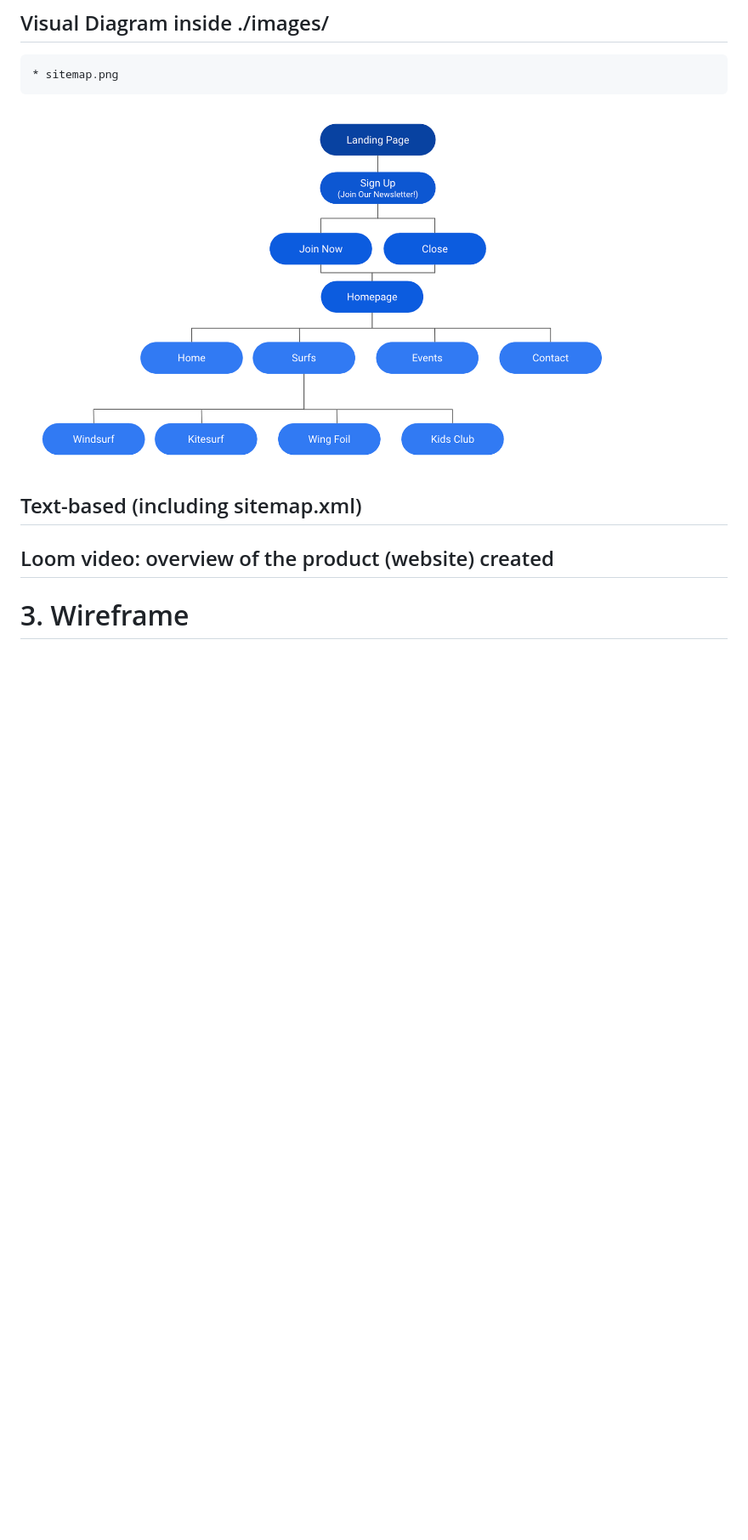
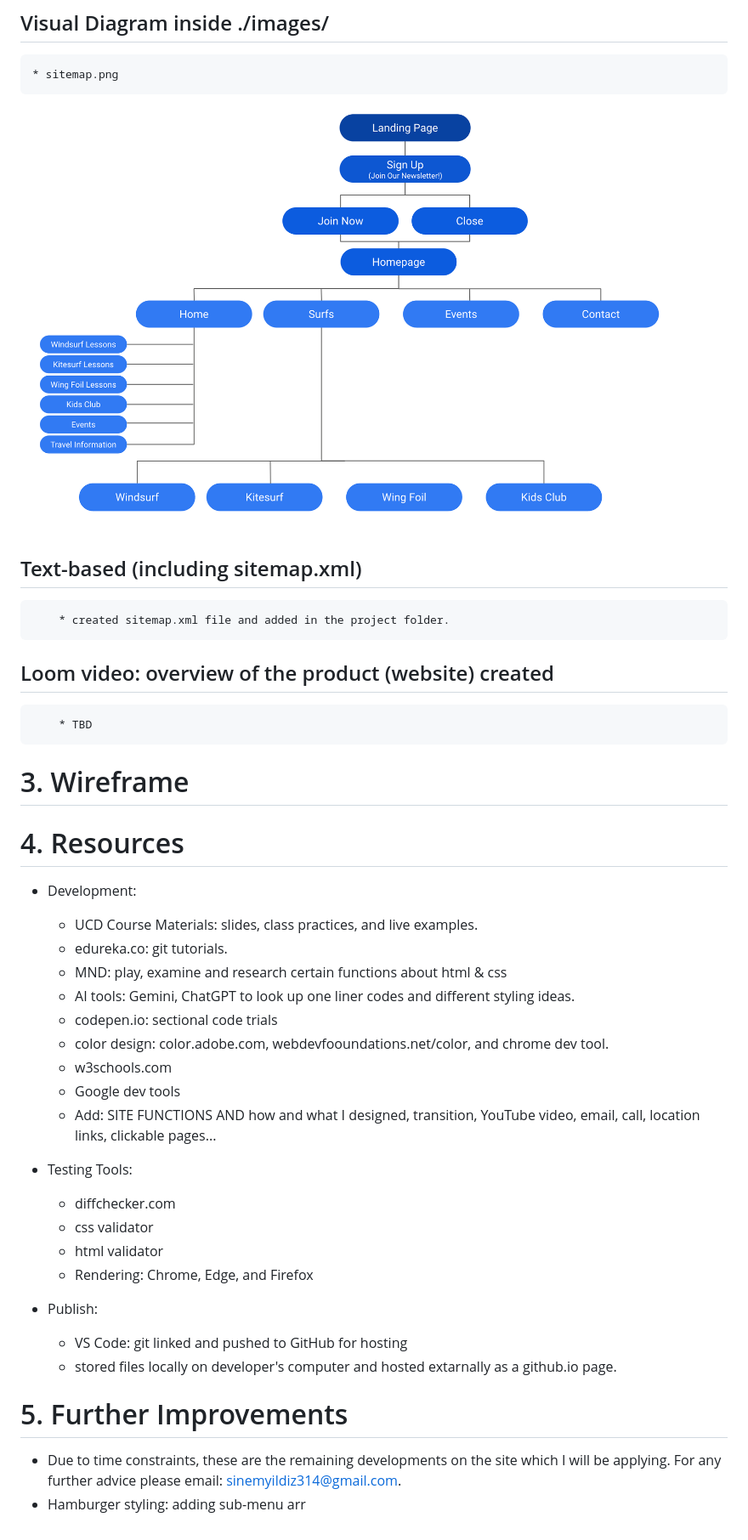
Before and after one commit to sinemyildiz314/bestwavessurfingclub.com, a Markdown page: readme.md, the part around the change. Shown: that part at 85% size. GitHub-like rendering; pictures changed too: images/sitemap.png; blank space fills up the shorter version.

Commit message:
add: sitemap logo and readme.md updated

```diff
--- a/readme.md
+++ b/readme.md
@@ -52,6 +52,35 @@ Github-repo: URL:
     * sitemap.png
 ![Alt text for image](./images/sitemap.png)
 ## Text-based (including sitemap.xml)
+        * created sitemap.xml file and added in the project folder.
 ## Loom video: overview of the product (website) created
+        * TBD
 
 # 3. Wireframe
+
+# 4. Resources
+
+* Development:
+   - UCD Course Materials: slides, class practices, and live examples.
+   - edureka.co: git tutorials.
+   - MND: play, examine and research certain functions about html & css
+   - AI tools: Gemini, ChatGPT to look up one liner codes and different styling ideas.
+   - codepen.io: sectional code trials
+   - color design: color.adobe.com, webdevfooundations.net/color, and chrome dev tool.
+   - w3schools.com
+   - Google dev tools
+   - Add: SITE FUNCTIONS AND how and what I designed, transition, YouTube video, email, call, location links, clickable pages...
+
+* Testing Tools:
+  - diffchecker.com
+  - css validator
+  - html validator
+  - Rendering: Chrome, Edge, and Firefox
+
+* Publish:
+  - VS Code: git linked and pushed to GitHub for hosting
+  - stored files locally on developer's computer and hosted extarnally as a github.io page.
+
+# 5. Further Improvements
+* Due to time constraints, these are the remaining developments on the site which I will be applying. For any further advice please email: sinemyildiz314@gmail.com.
+* Hamburger styling: adding sub-menu arr
```
Also changed, not shown: 1 other file.
